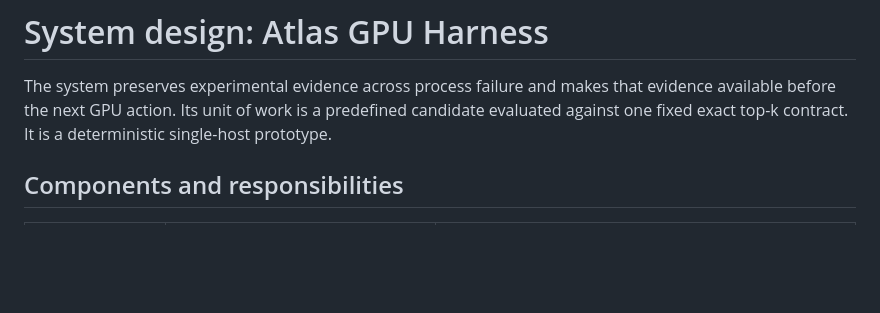
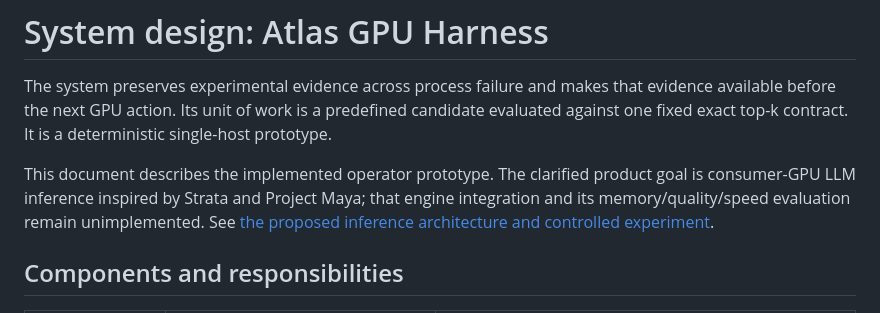
Before and after one commit to casualcomputer/atlas-gpu-harness, a Markdown page: ARCHITECTURE.md, the part around the change. GitHub-like rendering; blank space fills up the shorter version.

```diff
--- a/ARCHITECTURE.md
+++ b/ARCHITECTURE.md
@@ -1,6 +1,8 @@
 # System design: Atlas GPU Harness
 
 The system preserves experimental evidence across process failure and makes that evidence available before the next GPU action. Its unit of work is a predefined candidate evaluated against one fixed exact top-k contract. It is a deterministic single-host prototype.
+
+This document describes the implemented operator prototype. The clarified product goal is consumer-GPU LLM inference inspired by Strata and Project Maya; that engine integration and its memory/quality/speed evaluation remain unimplemented. See [the proposed inference architecture and controlled experiment](CONSUMER_GPU_PLAN.md).
 
 ## Components and responsibilities
 
```
Also changed, not shown: CONSUMER_GPU_PLAN.md (added, +83 -0 lines), README.md (+7 -5 lines).
